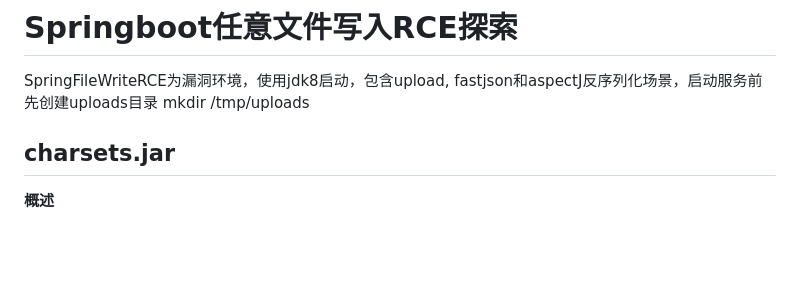
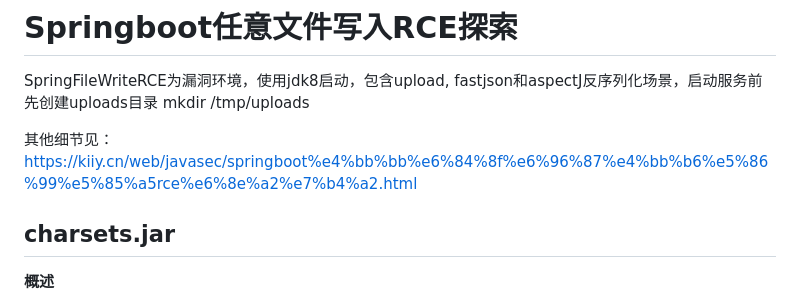
Before and after one commit to Catherines77/Springboot-Arbitrary-file-writing-RCE, a Markdown page: README.md, the part around the change. GitHub-like rendering; blank space fills up the shorter version.

```diff
--- a/README.md
+++ b/README.md
@@ -1,6 +1,8 @@
 # Springboot任意文件写入RCE探索
 
 SpringFileWriteRCE为漏洞环境，使用jdk8启动，包含upload, fastjson和aspectJ反序列化场景，启动服务前先创建uploads目录 mkdir /tmp/uploads
+
+其他细节见：https://kiiy.cn/web/javasec/springboot%e4%bb%bb%e6%84%8f%e6%96%87%e4%bb%b6%e5%86%99%e5%85%a5rce%e6%8e%a2%e7%b4%a2.html
 
 ## charsets.jar
 
```
